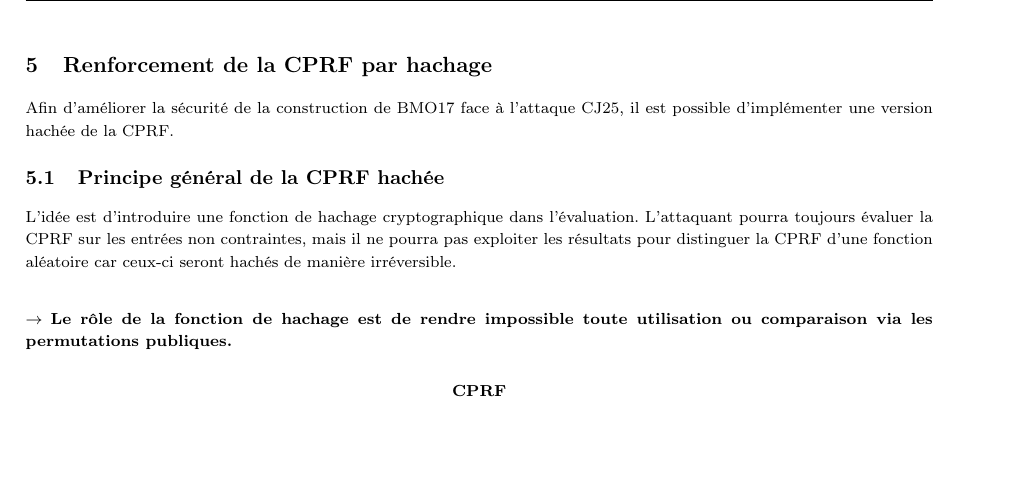
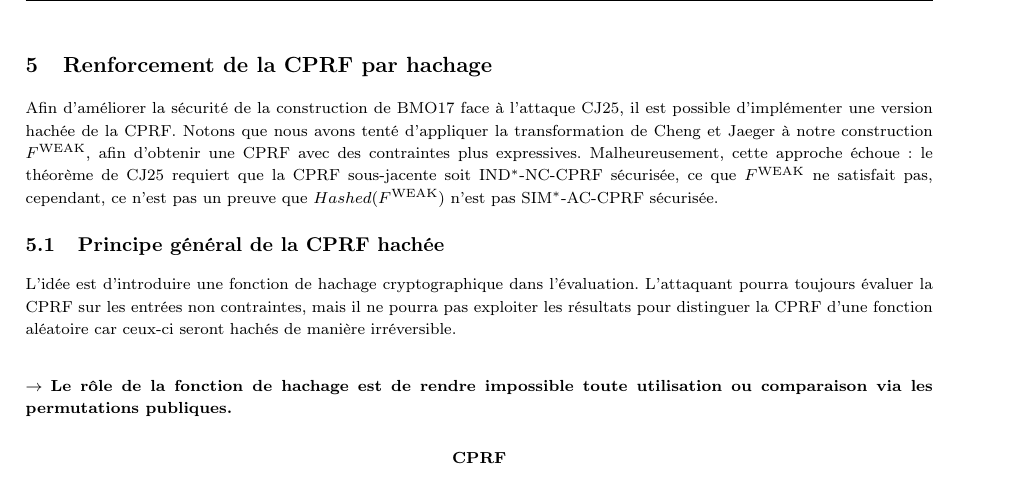
Before and after one commit to julian-mtn/bmo17-cprf, a LaTeX document (rapport_fr/PCCA-8-report_fr.tex): part of page 14 of 17, cut so that both start at the same text, the shorter picture padded with empty space. Compiled offline with pdfLaTeX.

Commit message:
Section 5 explication

```diff
--- a/rapport_fr/PCCA-8-report_fr.tex
+++ b/rapport_fr/PCCA-8-report_fr.tex
@@ -1102,8 +1102,9 @@ Donc l'utilisation d'AES comme permutation à trappe n'est pas adaptée pour not
 
 \section{Renforcement de la CPRF par hachage}
 
-Afin d'améliorer la sécurité de la construction de BMO17 face à l'attaque CJ25,
-il est possible d'implémenter une version hachée de la CPRF.
+Afin d'améliorer la sécurité de la construction de BMO17 face à l'attaque CJ25, il est possible d'implémenter une version hachée de la CPRF.
+Notons que nous avons tenté d'appliquer la transformation de Cheng et Jaeger à notre construction $F^{\text{WEAK}}$, afin d'obtenir une CPRF avec des contraintes plus expressives.
+Malheureusement, cette approche échoue : le théorème de CJ25 requiert que la CPRF sous-jacente soit IND$^*$-NC-CPRF sécurisée, ce que $F^{\text{WEAK}}$ ne satisfait pas, cependant, ce n'est pas un preuve que $Hashed(F^{\text{WEAK}})$ n'est pas SIM$^*$-AC-CPRF sécurisée.
 
 \subsection{Principe général de la CPRF hachée}
 
```
Also changed, not shown: rapport_en/PCCA-8-report_en.tex (+3 -2 lines), rapport_en/PCCA-8-report_en.pdf, rapport_fr/PCCA-8-report_fr.pdf, 8 other files.
